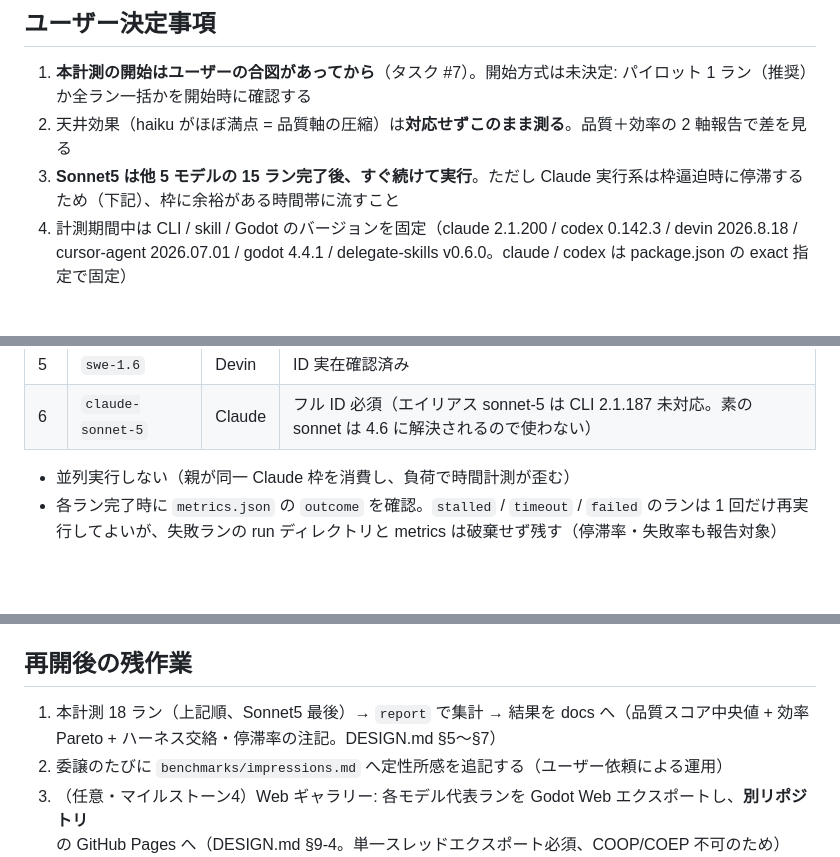
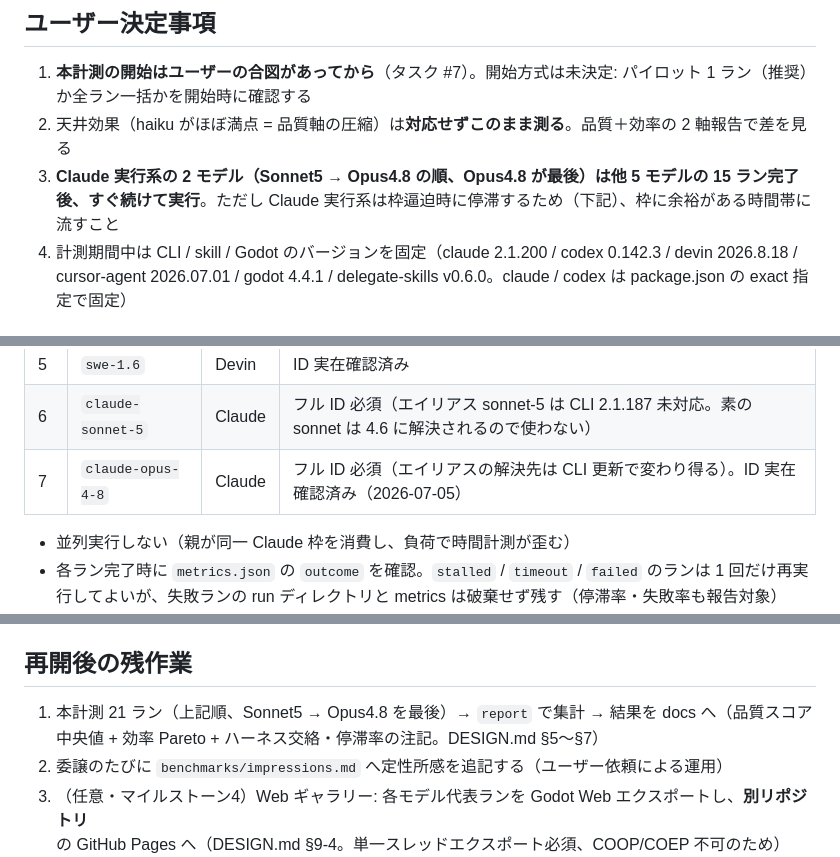
Before and after one commit to oubakiou/godot-llm-gamebench, a Markdown page: docs/handover.md, 3 parts joined by grey strips. Rendered like a GitHub page; blank space fills up the shorter version.

```diff
--- a/docs/handover.md
+++ b/docs/handover.md
@@ -20,7 +20,7 @@
 
 1. **本計測の開始はユーザーの合図があってから**（タスク #7）。開始方式は未決定: パイロット 1 ラン（推奨）か全ラン一括かを開始時に確認する
 2. 天井効果（haiku がほぼ満点 = 品質軸の圧縮）は**対応せずこのまま測る**。品質＋効率の 2 軸報告で差を見る
-3. **Sonnet5 は他 5 モデルの 15 ラン完了後、すぐ続けて実行**。ただし Claude 実行系は枠逼迫時に停滞するため（下記）、枠に余裕がある時間帯に流すこと
+3. **Claude 実行系の 2 モデル（Sonnet5 → Opus4.8 の順、Opus4.8 が最後）は他 5 モデルの 15 ラン完了後、すぐ続けて実行**。ただし Claude 実行系は枠逼迫時に停滞するため（下記）、枠に余裕がある時間帯に流すこと
 4. 計測期間中は CLI / skill / Godot のバージョンを固定（claude 2.1.200 / codex 0.142.3 / devin 2026.8.18 / cursor-agent 2026.07.01 / godot 4.4.1 / delegate-skills v0.6.0。claude / codex は package.json の exact 指定で固定）
 
 ## 実行手順
@@ -46,6 +46,7 @@ node src/bench/cli.ts report
 | 4   | `composer-2.5`    | Cursor | ID 実在確認済み                                                                                        |
 | 5   | `swe-1.6`         | Devin  | ID 実在確認済み                                                                                        |
 | 6   | `claude-sonnet-5` | Claude | フル ID 必須（エイリアス sonnet-5 は CLI 2.1.187 未対応。素の sonnet は 4.6 に解決されるので使わない） |
+| 7   | `claude-opus-4-8` | Claude | フル ID 必須（エイリアスの解決先は CLI 更新で変わり得る）。ID 実在確認済み（2026-07-05）               |
 
 - 並列実行しない（親が同一 Claude 枠を消費し、負荷で時間計測が歪む）
 - 各ラン完了時に `metrics.json` の `outcome` を確認。`stalled` / `timeout` / `failed` のランは 1 回だけ再実行してよいが、失敗ランの run ディレクトリと metrics は破棄せず残す（停滞率・失敗率も報告対象）
@@ -63,7 +64,7 @@ node src/bench/cli.ts report
 
 ## 再開後の残作業
 
-1. 本計測 18 ラン（上記順、Sonnet5 最後）→ `report` で集計 → 結果を docs へ（品質スコア中央値 + 効率 Pareto + ハーネス交絡・停滞率の注記。DESIGN.md §5〜§7）
+1. 本計測 21 ラン（上記順、Sonnet5 → Opus4.8 を最後）→ `report` で集計 → 結果を docs へ（品質スコア中央値 + 効率 Pareto + ハーネス交絡・停滞率の注記。DESIGN.md §5〜§7）
 2. 委譲のたびに `benchmarks/impressions.md` へ定性所感を追記する（ユーザー依頼による運用）
 3. （任意・マイルストーン4）Web ギャラリー: 各モデル代表ランを Godot Web エクスポートし、**別リポジトリ**の GitHub Pages へ（DESIGN.md §9-4。単一スレッドエクスポート必須、COOP/COEP 不可のため）
 4. 本リポジトリの public 化はラウンド完了後（DESIGN.md §7。公開時点でこのラウンドの仕様・テストは公開済み扱いとなり、以後の再測定はバリアント差し替え）
```
Also changed, not shown: benchmarks/impressions.md (+4 -0 lines), docs/design/DESIGN.md (+4 -3 lines).
